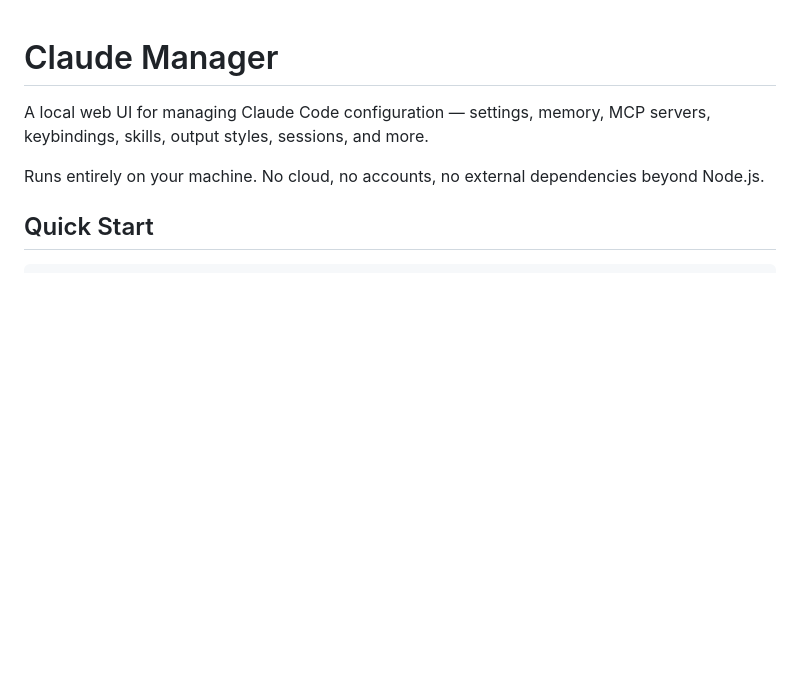
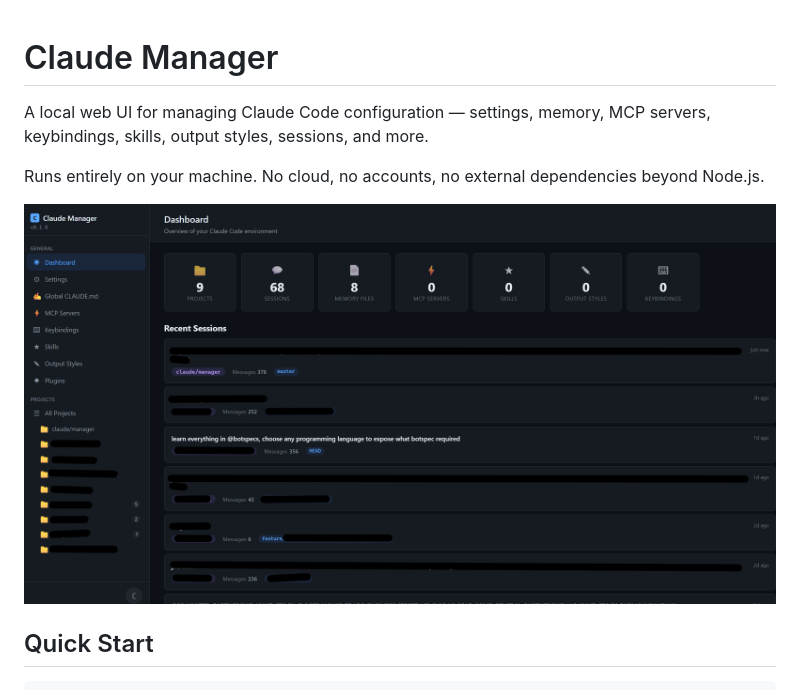
Before and after one commit to pavelvrublevskij/claude-manager, a Markdown page: README.md, the part around the change. Rendered like a GitHub page; pictures changed too: pics/dashboard0.1.0.png (added); blank space fills up the shorter version.

```diff
--- a/README.md
+++ b/README.md
@@ -3,6 +3,8 @@
 A local web UI for managing Claude Code configuration — settings, memory, MCP servers, keybindings, skills, output styles, sessions, and more.
 
 Runs entirely on your machine. No cloud, no accounts, no external dependencies beyond Node.js.
+
+![Dashboard](pics/dashboard0.1.0.png)
 
 ## Quick Start
 
```
